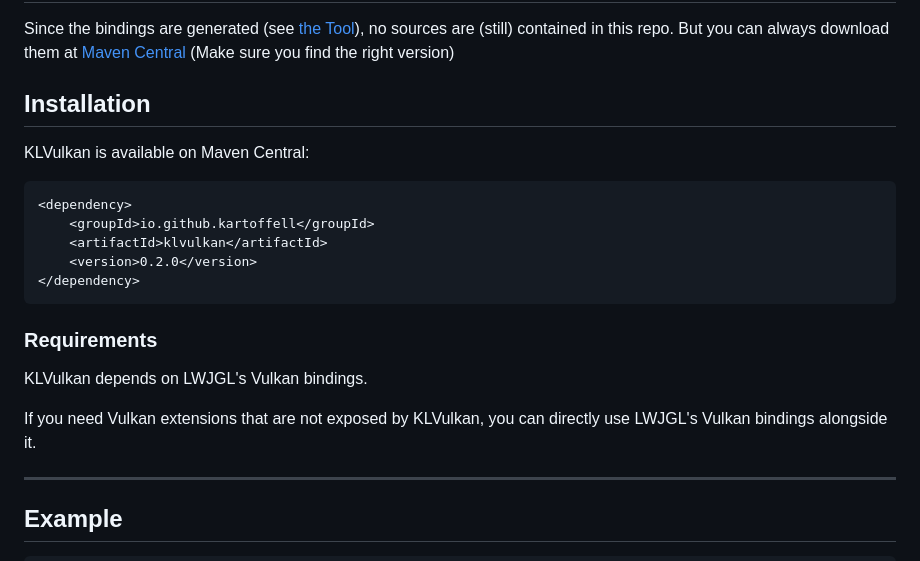
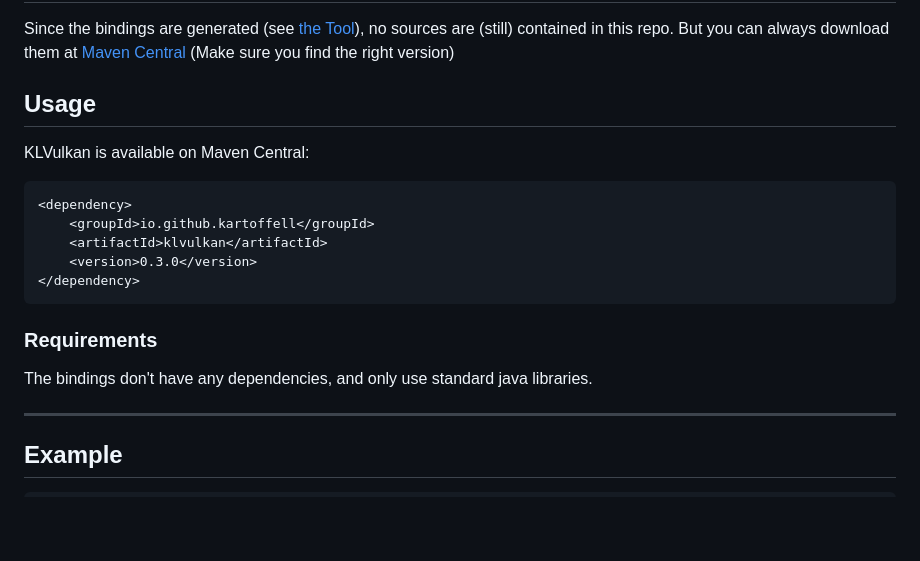
Before and after one commit to KartoffelL/KLVulkan, a Markdown page: README.md, the part around the change. Drawn GitHub-style; blank space fills up the shorter version.

Commit message:
Update README for version and dependency details
Updated version number in README and clarified dependencies.

````diff
--- a/README.md
+++ b/README.md
@@ -25,7 +25,7 @@ NOTE: the bindings are still in-development and lack testing. There **might** st
 Since the bindings are generated (see [the Tool](https://github.com/KartoffelL/JavaBindingsGenTool)), no sources are (still) contained in this repo.
 But you can always download them at [Maven Central](https://repo1.maven.org/maven2/io/github/kartoffell/klvulkan/0.2.0/) (Make sure you find the right version)
 
-## Installation
+## Usage
 
 KLVulkan is available on Maven Central:
 
@@ -33,15 +33,13 @@ KLVulkan is available on Maven Central:
 <dependency>
     <groupId>io.github.kartoffell</groupId>
     <artifactId>klvulkan</artifactId>
-    <version>0.2.0</version>
+    <version>0.3.0</version>
 </dependency>
 ```
 
 ### Requirements
 
-KLVulkan depends on LWJGL's Vulkan bindings.
-
-If you need Vulkan extensions that are not exposed by KLVulkan, you can directly use LWJGL's Vulkan bindings alongside it.
+The bindings don't have any dependencies, and only use standard java libraries.
 
 ---
 
````
